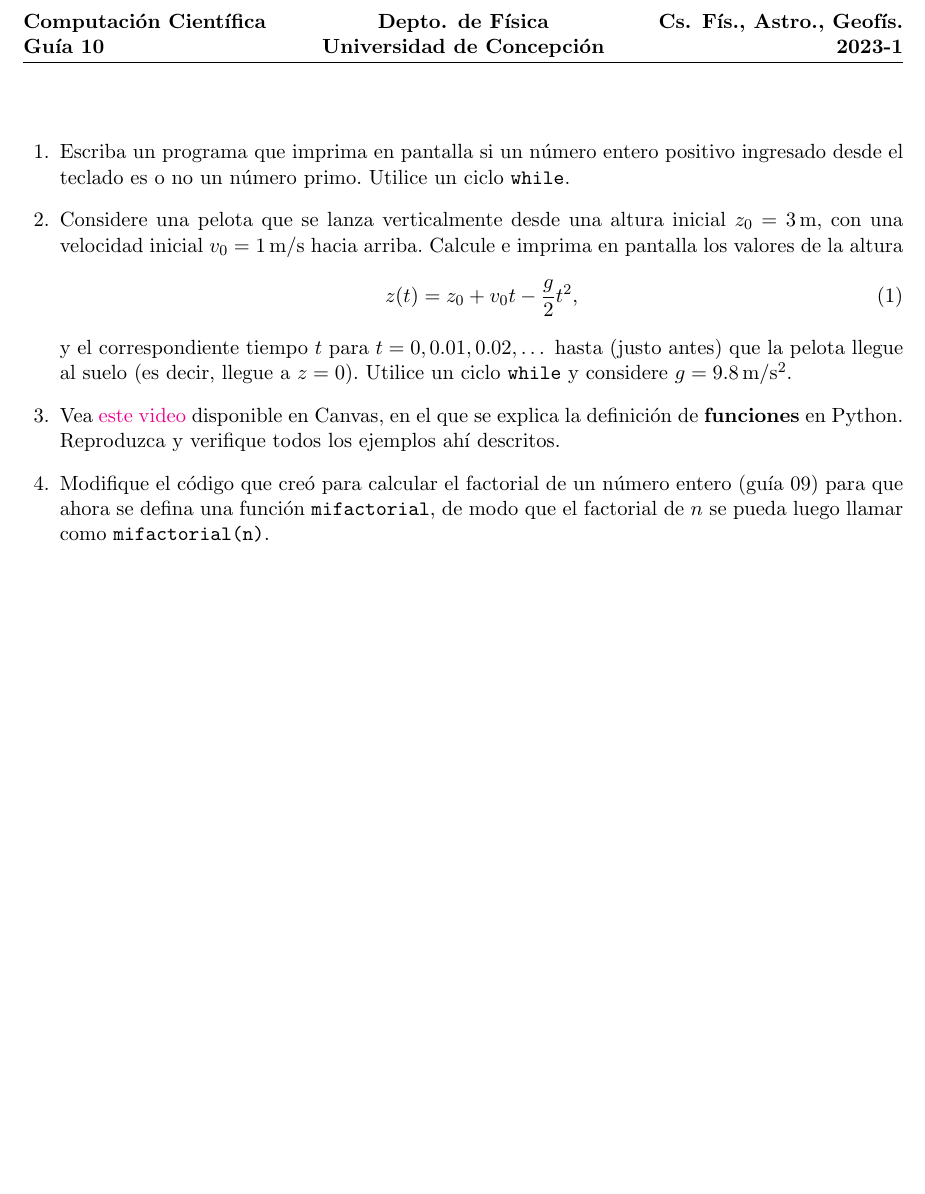
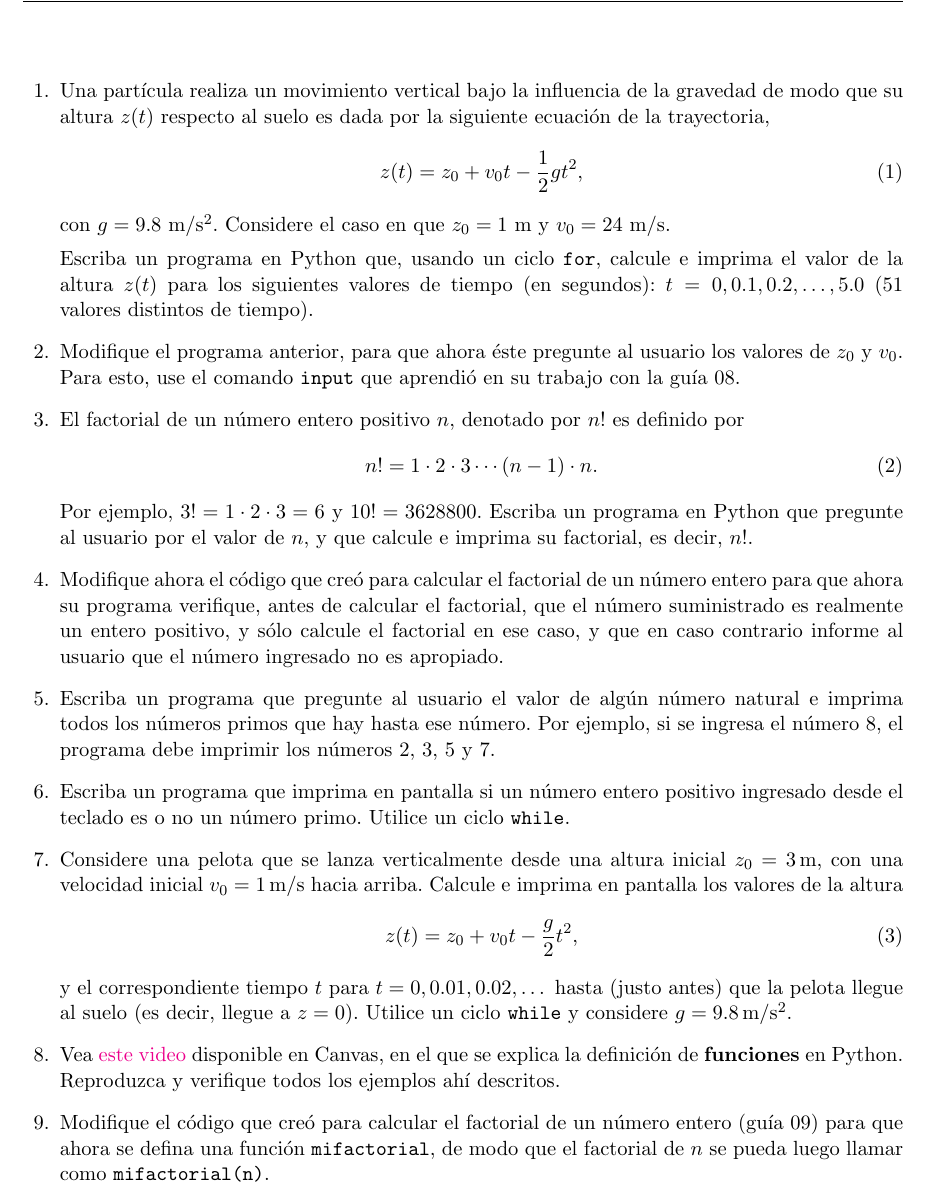
Before and after one commit to gfrubi/CC, a LaTeX problem sheet (guias/10/guia-10.tex): part of the page before the commit and part of page 1 of 2 after it, cut at the place of the change, the shorter picture padded with empty space. Compiled offline with pdfLaTeX.

Commit message:
version 2024

```diff
--- a/guias/10/guia-10.tex
+++ b/guias/10/guia-10.tex
@@ -34,6 +34,32 @@
 %%%%%%%%%%%%%%%%%%%%%%%%%%%%%%%%%%%%%%%%%%
 
 \begin{questions}
+\item Una partícula realiza un movimiento vertical bajo la influencia de la gravedad de modo que su altura $z(t)$ respecto al suelo es dada por la siguiente ecuación de la trayectoria,
+\begin{equation}
+z(t)=z_0 + v_0 t -\frac{1}{2}gt^2,
+\end{equation}
+con $g=9.8 {\ \rm m/s^2}$. Considere el caso en que $z_0=1 {\ \rm m}$ y $v_0=24 {\ \rm m/s}$.
+
+Escriba un programa en Python que, usando un ciclo \texttt{for}, calcule e imprima el valor de la altura $z(t)$ para los siguientes valores de tiempo (en segundos): $t=0, 0.1, 0.2, \dots, 5.0$ (51 valores distintos de tiempo).
+
+\item Modifique el programa anterior, para que ahora éste pregunte al usuario los valores de $z_0$ y $v_0$. Para esto, use el comando \texttt{input} que aprendió en su trabajo con la guía 08.
+
+%\item Escriba un programa en Python (que use un ciclo \texttt{for}) que calcule e imprima la suma de los primeros 1000 números enteros, es decir, el valor de
+%\begin{equation}
+%1 + 2 + 3 + 4  + \cdots + 999 + 1000.
+%\end{equation}
+
+\item El factorial de un número entero positivo $n$, denotado por $n!$ es definido por
+\begin{equation}
+n!=1\cdot 2\cdot 3\cdots (n-1)\cdot n.
+\end{equation}
+Por ejemplo, $3!=1\cdot 2\cdot 3=6$ y $10!=3628800$.
+Escriba un programa en Python que pregunte al usuario por el valor de $n$, y que calcule e imprima su factorial, es decir, $n!$.
+
+\item Modifique ahora el código que creó para calcular el factorial de un número entero para que ahora su programa verifique, antes de calcular el factorial, que el número suministrado es realmente un entero positivo, y sólo calcule el factorial en ese caso, y que en caso contrario informe al usuario que el número ingresado no es apropiado.
+
+\item Escriba un programa que pregunte al usuario el valor de algún número natural e imprima todos los números primos que hay hasta ese número. Por ejemplo, si se ingresa el número 8, el programa debe imprimir los números 2, 3, 5 y 7.
+
 \item Escriba un programa que imprima en pantalla si un número entero positivo ingresado desde el teclado es o no un número primo. Utilice un ciclo \texttt{while}.
 
 \item Considere una pelota que se lanza verticalmente desde una altura inicial $z_0=3\,\rm m$, con una velocidad inicial $v_0 = 1 \,\rm m/s$ hacia arriba. Calcule e imprima en pantalla los valores de la altura
```
Also changed, not shown: guias/10/guia-10.pdf, guias/10/guia-10.tex (4 more changed lines).
